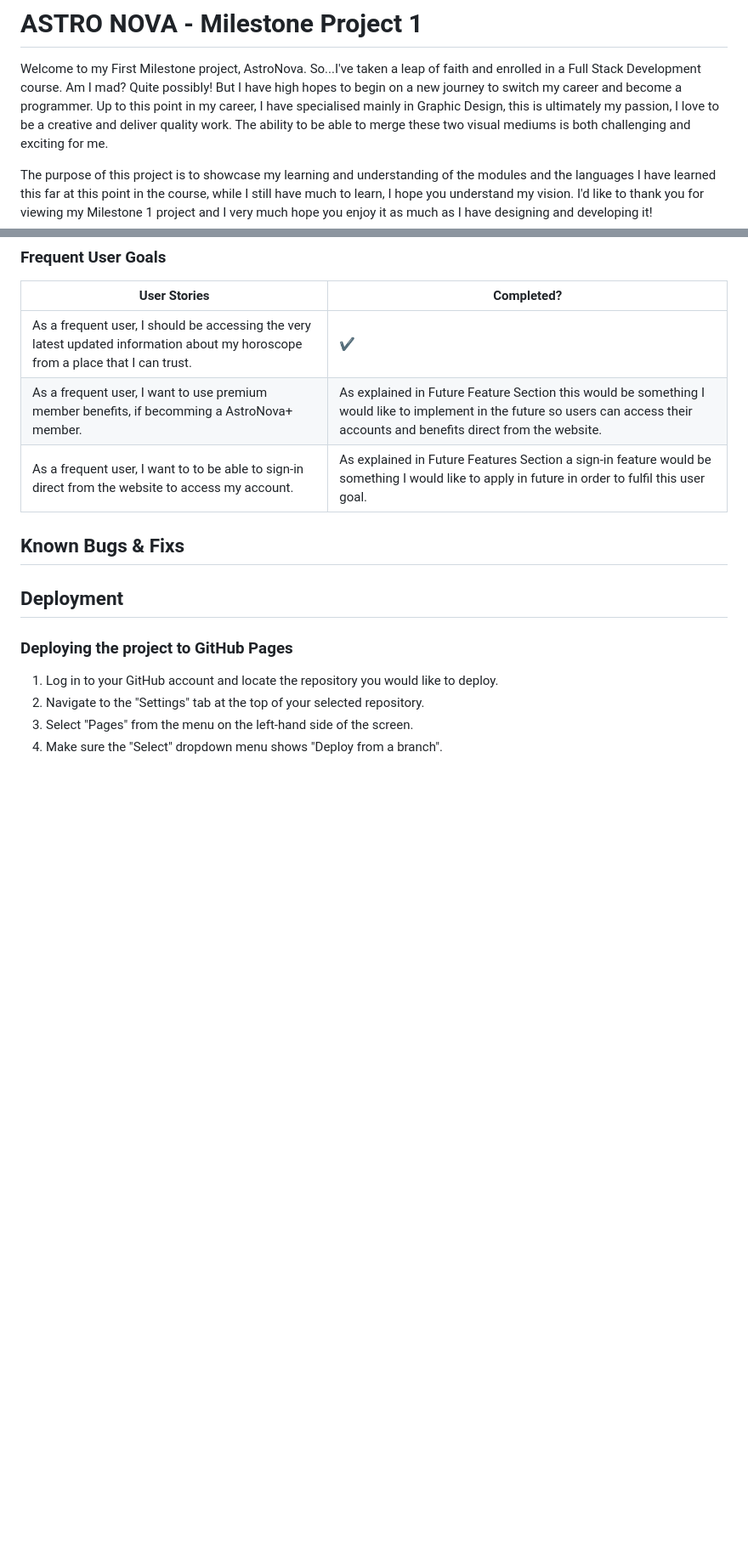
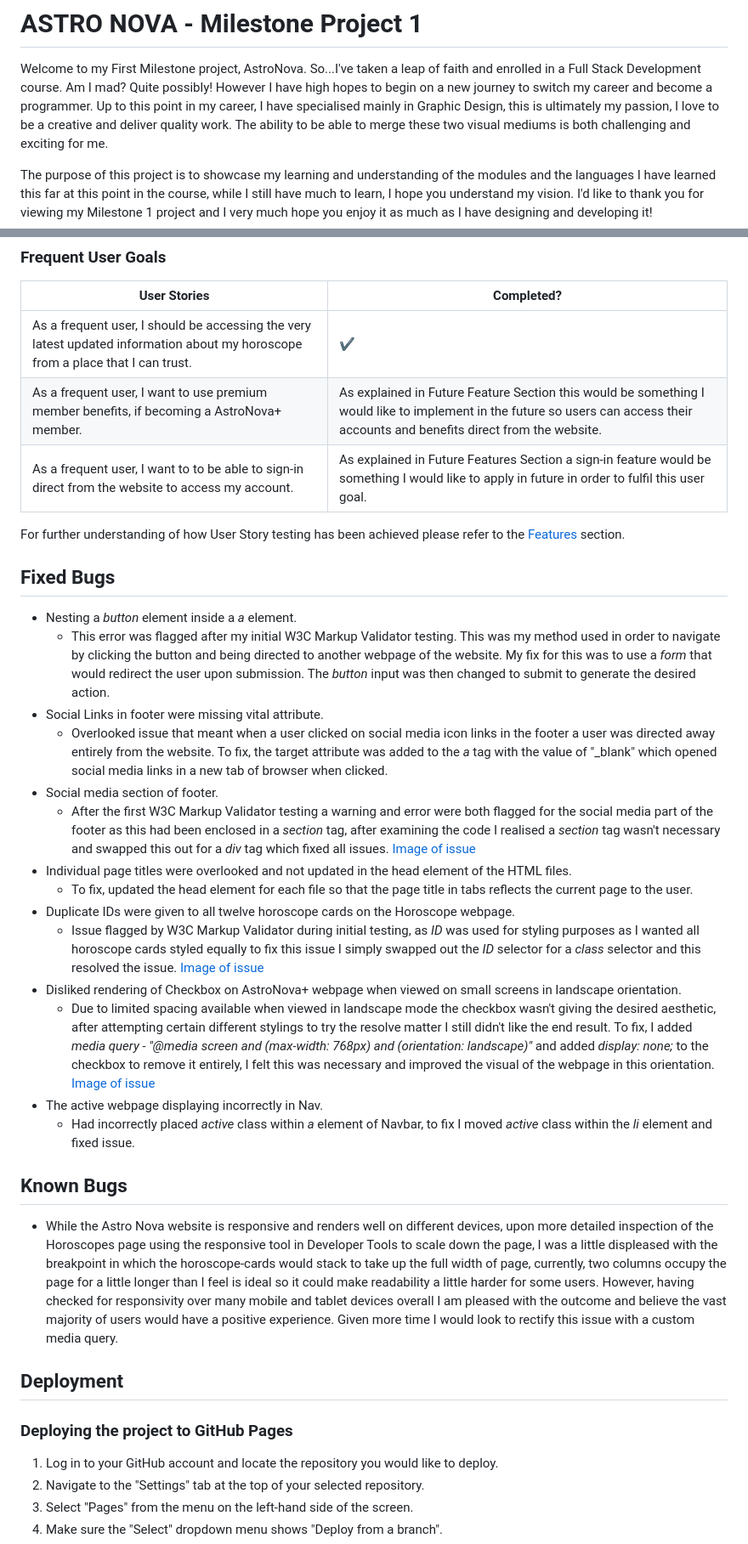
Before and after one commit to benjamesmason/astro-nova, a Markdown page: README.md, 2 parts joined by grey strips. Shown: that part at 85% size. Drawn GitHub-style; blank space fills up the shorter version.

```diff
--- a/README.md
+++ b/README.md
@@ -2,7 +2,7 @@
 
 Welcome to my First Milestone project, AstroNova.
 So...I've taken a leap of faith and enrolled in a Full Stack Development course. Am I mad? Quite possibly!
-But I have high hopes to begin on a new journey to switch my career and become a programmer. Up to this point in my career, I have specialised mainly in Graphic Design, this is ultimately my passion, I love to be a creative and deliver quality work.
+However I have high hopes to begin on a new journey to switch my career and become a programmer. Up to this point in my career, I have specialised mainly in Graphic Design, this is ultimately my passion, I love to be a creative and deliver quality work.
 The ability to be able to merge these two visual mediums is both challenging and exciting for me.
 
 The purpose of this project is to showcase my learning and understanding of the modules and the languages I have learned this far at this point in the course, while I still have much to learn, I hope you understand my vision.
@@ -391,12 +392,35 @@ I have tested my deployed project using the Lighthouse Audit tool to check for a
 | User Stories | Completed? |
 | --- | --- |
 | As a frequent user, I should be accessing the very latest updated information about my horoscope from a place that I can trust. | ✔️ |
-| As a frequent user, I want to use premium member benefits, if becomming a AstroNova+ member. | As explained in Future Feature Section this would be something I would like to implement in the future so users can access their accounts and benefits direct from the website. |
+| As a frequent user, I want to use premium member benefits, if becoming a AstroNova+ member. | As explained in Future Feature Section this would be something I would like to implement in the future so users can access their accounts and benefits direct from the website. |
 | As a frequent user, I want to to be able to sign-in direct from the website to access my account.| As explained in Future Features Section a sign-in feature would be something I would like to apply in future in order to fulfil this user goal.  |
 
-## Known Bugs & Fixs
+For further understanding of how User Story testing has been achieved please refer to the [Features](#features) section.
 
+## Fixed Bugs
 
+- Nesting a *button* element inside a *a* element.
+  - This error was flagged after my initial W3C Markup Validator testing. This was my method used in order to navigate by clicking the button and being directed to another webpage of the website. My fix for this was to use a *form* that would redirect the user upon submission. The *button* input was then changed to submit to generate the desired action.
+- Social Links in footer were missing vital attribute.
+  - Overlooked issue that meant when a user clicked on social media icon links in the footer a user was directed away entirely from the website. To fix, the target attribute was added to the *a* tag with the value of "_blank" which opened social media links in a new tab of browser when clicked.
+- Social media section of footer.
+  - After the first W3C Markup Validator testing a warning and error were both flagged for the social media part of the footer as this had been enclosed in a *section* tag, after examining the code I realised a *section* tag wasn't necessary and swapped this out for a *div* tag which fixed all issues.
+  [Image of issue](documentation/socialmedia_section-warning.png)
+- Individual page titles were overlooked and not updated in the head element of the HTML files.
+  - To fix, updated the head element for each file so that the page title in tabs reflects the current page to the user.
+- Duplicate IDs were given to all twelve horoscope cards on the Horoscope webpage.
+  - Issue flagged by W3C Markup Validator during initial testing, as *ID* was used for styling purposes as I wanted all horoscope cards styled equally to fix this issue I simply swapped out the *ID* selector for a *class* selector and this resolved the issue.
+  [Image of issue](documentation/horoscope-card_idissue.png)
+- Disliked rendering of Checkbox on AstroNova+ webpage when viewed on small screens in landscape orientation.
+  - Due to limited spacing available when viewed in landscape mode the checkbox wasn't giving the desired aesthetic, after attempting certain different stylings to try the resolve matter I still didn't like the end result. To fix, I added *media query - "@media screen and (max-width: 768px) and (orientation: landscape)"* and added *display: none;* to the checkbox to remove it entirely, I felt this was necessary and improved the visual of the webpage in this orientation.
+  [Image of issue](documentation/landscape-fix.png)
+- The active webpage displaying incorrectly in Nav.
+  - Had incorrectly placed *active* class within *a* element of Navbar, to fix I moved *active* class within the *li* element and fixed issue.
+
+## Known Bugs
+
+- While the Astro Nova website is responsive and renders well on different devices, upon more detailed inspection of the Horoscopes page using the responsive tool in Developer Tools to scale down the page, I was a little displeased with the breakpoint in which the horoscope-cards would stack to take up the full width of page, currently, two columns occupy the page for a little longer than I feel is ideal so it could make readability a little harder for some users. However, having checked for responsivity over many mobile and tablet devices overall I am pleased with the outcome and believe the vast majority of users would have a positive experience.
+Given more time I would look to rectify this issue with a custom media query.
 
 ## Deployment
 
```
Also changed, not shown: other parts of README.md (+46 -45 lines), documentation/horoscope-card_idissue.png (added), documentation/landscape-fix.png (added), documentation/socialmedia_section-warning.png (added).
